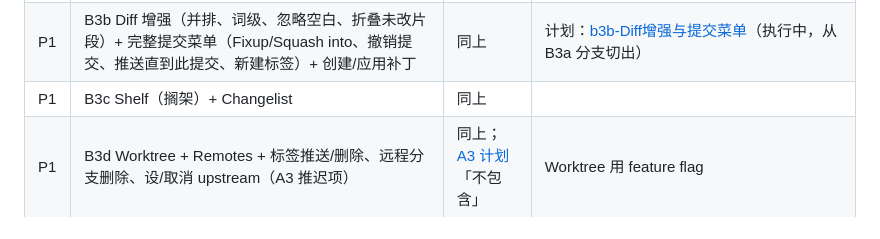
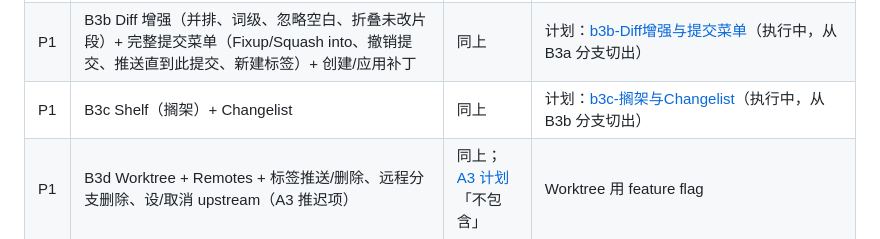
Before and after one commit to PGshen/dsh-idea-gittool, a Markdown page: docs/plans/TODO.md, the part around the change. GitHub-like rendering.

Commit message:
docs(b3c): 搁架与 Changelist 计划、ADR 0011

```diff
--- a/docs/plans/TODO.md
+++ b/docs/plans/TODO.md
@@ -17,7 +17,7 @@
 |---|---|---|---|
 | P1 | B3a 交互式变基（从此处交互式变基、修改提交信息、丢弃/压缩提交） | [设计决策 v0.2](../design/2026-10-25-产品设计决策-v0.2.md) §4；B3 拆分由负责人 2026-10-27 选定 | 计划：[b3a-交互式变基](active/b3a-交互式变基.md)（执行中） |
 | P1 | B3b Diff 增强（并排、词级、忽略空白、折叠未改片段）+ 完整提交菜单（Fixup/Squash into、撤销提交、推送直到此提交、新建标签）+ 创建/应用补丁 | 同上 | 计划：[b3b-Diff增强与提交菜单](active/b3b-Diff增强与提交菜单.md)（执行中，从 B3a 分支切出） |
-| P1 | B3c Shelf（搁架）+ Changelist | 同上 | |
+| P1 | B3c Shelf（搁架）+ Changelist | 同上 | 计划：[b3c-搁架与Changelist](active/b3c-搁架与Changelist.md)（执行中，从 B3b 分支切出） |
 | P1 | B3d Worktree + Remotes + 标签推送/删除、远程分支删除、设/取消 upstream（A3 推迟项） | 同上；[A3 计划](completed/a3-分支贮藏冲突.md)「不包含」 | Worktree 用 feature flag |
 | P1 | B4 打磨（a11y、性能、i18n、跨平台、安装/升级验证、文档；Git Blame 渲染器与设置页） | [设计决策 v0.2](../design/2026-10-25-产品设计决策-v0.2.md) §4 | B3 全部完成后 |
 | P2 | 筛选/仓库栏/分支右键菜单改用 ui-primitives `MenuSurface`/`Menu` | A1 走查，2026-10-25 | 当前按 [ADR 0006](../decisions/0006-浮层菜单材质例外.md) 手写菜单材质，迁移后废弃该 ADR |
```
Also changed, not shown: docs/decisions/0011-搁架存为受限ref下的提交对象.md (added, +30 -0 lines), 1 other file.
